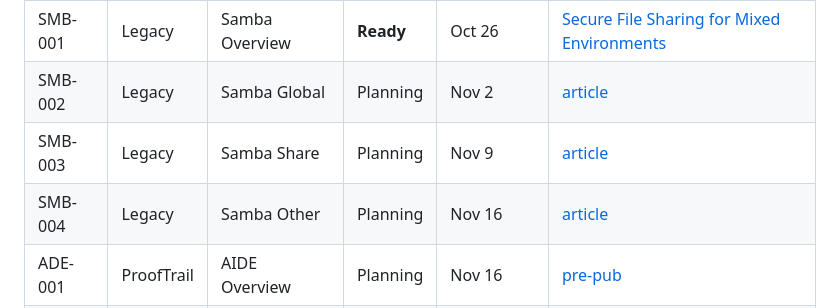
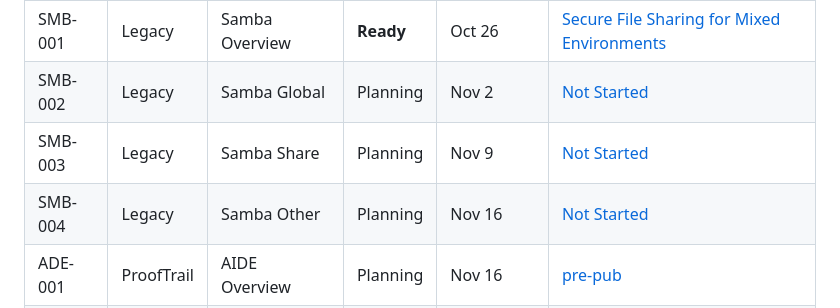
Before and after one commit to richard-sebos/articles, a Markdown page: SecTop/schedule/First_Ten_Day.md, the part around the change. Rendered like a GitHub page.

```diff
--- a/SecTop/schedule/First_Ten_Day.md
+++ b/SecTop/schedule/First_Ten_Day.md
@@ -3,9 +3,9 @@
 |    | Channel                 | Topic                 |State                 | Publish Date | Title                                                                                                                                      |
 |----| ----------------------- | --------------------- | ---------------------|--------------|------------------------------------------------------------------------------------------------------------------------------------------- |
 |SMB-001| Legacy               | Samba Overview        |  **Ready**           |  Oct 26      |   [Secure File Sharing for Mixed Environments](https://github.com/richard-sebos/articles/blob/main/CUPS-Samba/SMB-001/2025-10-26-Samba.md) |
-|SMB-002| Legacy               | Samba Global          |  Planning            |  Nov 2       |   [article](https://github.com/richard-sebos/articles/blob/main/CUPS-Samba/SMB-002/article.md)                                             |
-|SMB-003| Legacy               | Samba Share           |  Planning            |  Nov 9       |   [article](https://github.com/richard-sebos/articles/blob/main/CUPS-Samba/SMB-003/aritcle.md)                                             |
-|SMB-004| Legacy               | Samba Other           |  Planning            |  Nov 16      |   [article](https://github.com/richard-sebos/articles/blob/main/CUPS-Samba/SMB-004/article.md)                                             |
+|SMB-002| Legacy               | Samba Global          |  Planning            |  Nov 2       |   [Not Started](https://github.com/richard-sebos/articles/blob/main/CUPS-Samba/SMB-002/article.md)                                             |
+|SMB-003| Legacy               | Samba Share           |  Planning            |  Nov 9       |   [Not Started](https://github.com/richard-sebos/articles/blob/main/CUPS-Samba/SMB-003/aritcle.md)                                             |
+|SMB-004| Legacy               | Samba Other           |  Planning            |  Nov 16      |   [Not Started](https://github.com/richard-sebos/articles/blob/main/CUPS-Samba/SMB-004/article.md)                                             |
 |ADE-001| ProofTrail           | AIDE Overview         |  Planning            |  Nov 16      |   [pre-pub](https://github.com/richard-sebos/articles/blob/main/Aide/AID-001/2025-11-xx-AIDE-Overview.md)                                  |
 |QDE-001| ProofTrail           | AIDE for Dom0         |  **Pre-Pub**         |  Nov 16      |   [pre-pub](https://github.com/richard-sebos/articles/blob/main/Aide/QDE-001/2025-11-xx-Dom0-Watch.md)                                  |
 |QUB-003| ProofTrail           | QubesOS Netorks       |  **Pre-Pub**         |  Nov 16      |   [pre-pub](https://github.com/richard-sebos/articles/blob/main/QubesOS/2025-10-30-Qubes-Network.md)                                       |
```
